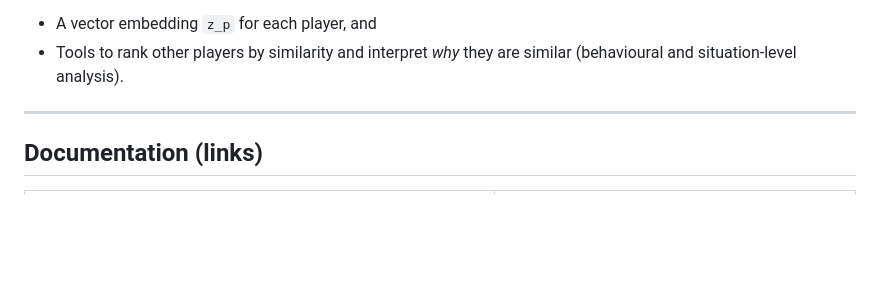
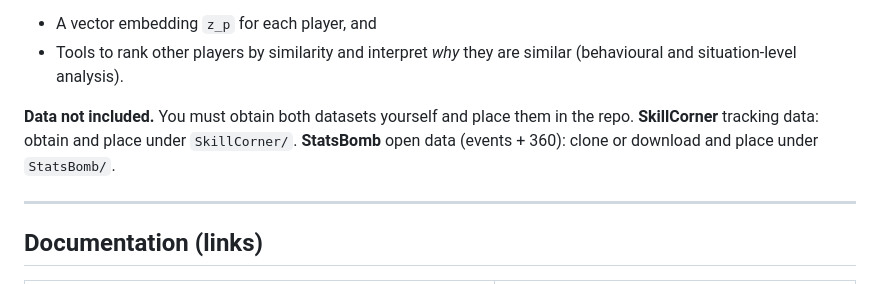
Before and after one commit to sean-seowon-yi/MLSE-Project, a Markdown page: README.md, the part around the change. GitHub-like rendering; blank space fills up the shorter version.

```diff
--- a/README.md
+++ b/README.md
@@ -14,6 +14,8 @@ Both pipelines ultimately produce:
 
 - A vector embedding `z_p` for each player, and
 - Tools to rank other players by similarity and interpret *why* they are similar (behavioural and situation-level analysis).
+
+**Data not included.** You must obtain both datasets yourself and place them in the repo. **SkillCorner** tracking data: obtain and place under `SkillCorner/`. **StatsBomb** open data (events + 360): clone or download and place under `StatsBomb/`.
 
 ---
 
```
